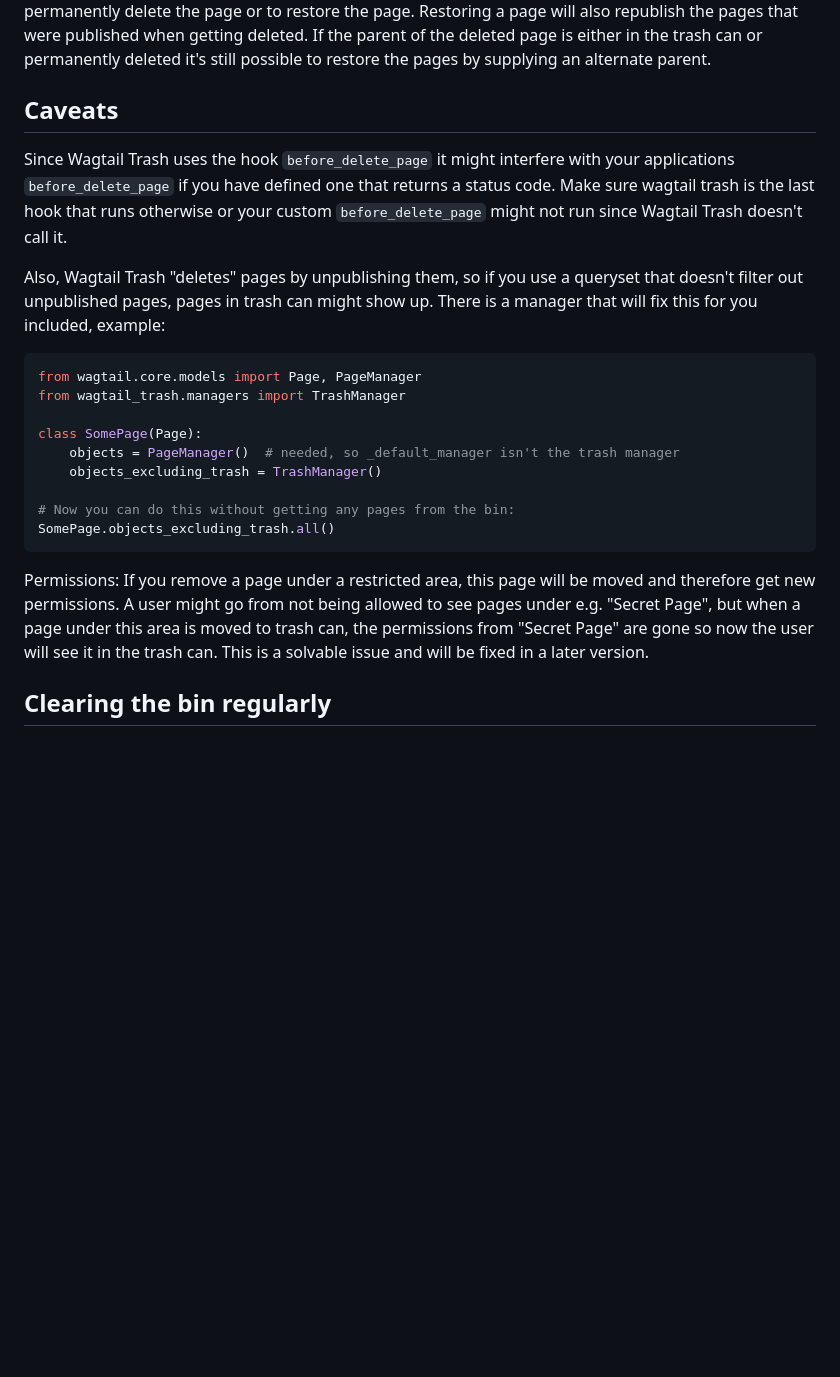
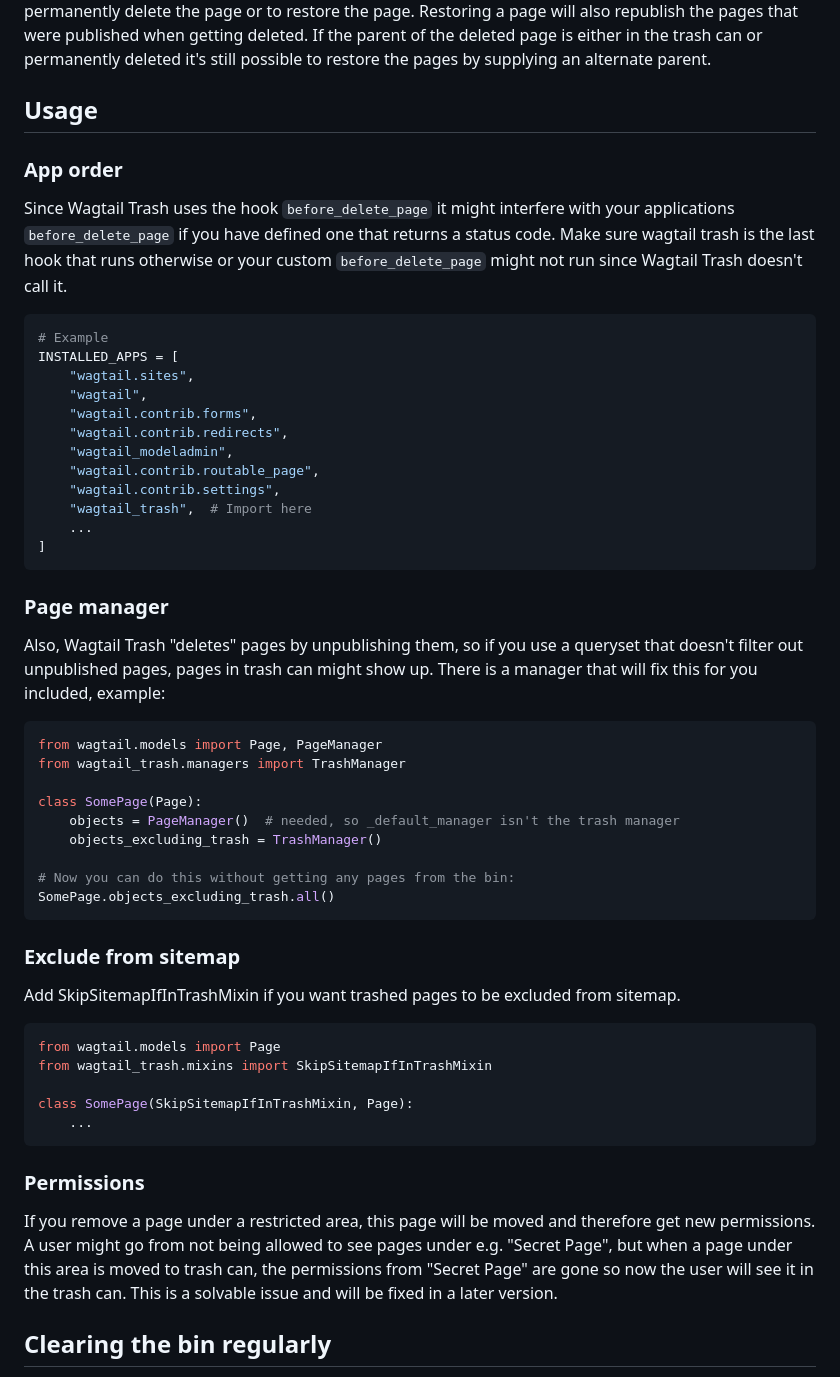
Before and after one commit to Frojd/wagtail-trash, a Markdown page: README.md, the part around the change. GitHub-like rendering; blank space fills up the shorter version.

Commit message:
Update usage examples

````diff
--- a/README.md
+++ b/README.md
@@ -33,14 +33,31 @@ From the trash can in Wagtail admin it's then possible to permanently delete the
 If the parent of the deleted page is either in the trash can or permanently deleted it's still possible to restore the pages by supplying an alternate parent.
 
 
-## Caveats
+## Usage
 
+### App order
 Since Wagtail Trash uses the hook `before_delete_page` it might interfere with your applications `before_delete_page` if you have defined one that returns a status code. Make sure wagtail trash is the last hook that runs otherwise or your custom `before_delete_page` might not run since Wagtail Trash doesn't call it.
 
+```python
+# Example
+INSTALLED_APPS = [
+    "wagtail.sites",
+    "wagtail",
+    "wagtail.contrib.forms",
+    "wagtail.contrib.redirects",
+    "wagtail_modeladmin",
+    "wagtail.contrib.routable_page",
+    "wagtail.contrib.settings",
+    "wagtail_trash",  # Import here
+    ...
+]
+```
+
+### Page manager
 Also, Wagtail Trash "deletes" pages by unpublishing them, so if you use a queryset that doesn't filter out unpublished pages, pages in trash can might show up. There is a manager that will fix this for you included, example:
 
 ```python
-from wagtail.core.models import Page, PageManager
+from wagtail.models import Page, PageManager
 from wagtail_trash.managers import TrashManager
 
 class SomePage(Page):
@@ -51,7 +68,19 @@ class SomePage(Page):
 SomePage.objects_excluding_trash.all()
 ```
 
-Permissions: If you remove a page under a restricted area, this page will be moved and therefore get new permissions. A user might go from not being allowed to see pages under e.g. "Secret Page", but when a page under this area is moved to trash can, the permissions from "Secret Page" are gone so now the user will see it in the trash can.
+### Exclude from sitemap
+Add SkipSitemapIfInTrashMixin if you want trashed pages to be excluded from sitemap.
+
+```python
+from wagtail.models import Page
+from wagtail_trash.mixins import SkipSitemapIfInTrashMixin
+
+class SomePage(SkipSitemapIfInTrashMixin, Page):
+    ...
+```
+
+### Permissions
+If you remove a page under a restricted area, this page will be moved and therefore get new permissions. A user might go from not being allowed to see pages under e.g. "Secret Page", but when a page under this area is moved to trash can, the permissions from "Secret Page" are gone so now the user will see it in the trash can.
 This is a solvable issue and will be fixed in a later version.
 
 
````
Also changed, not shown: CHANGELOG.md (+1 -0 lines).
